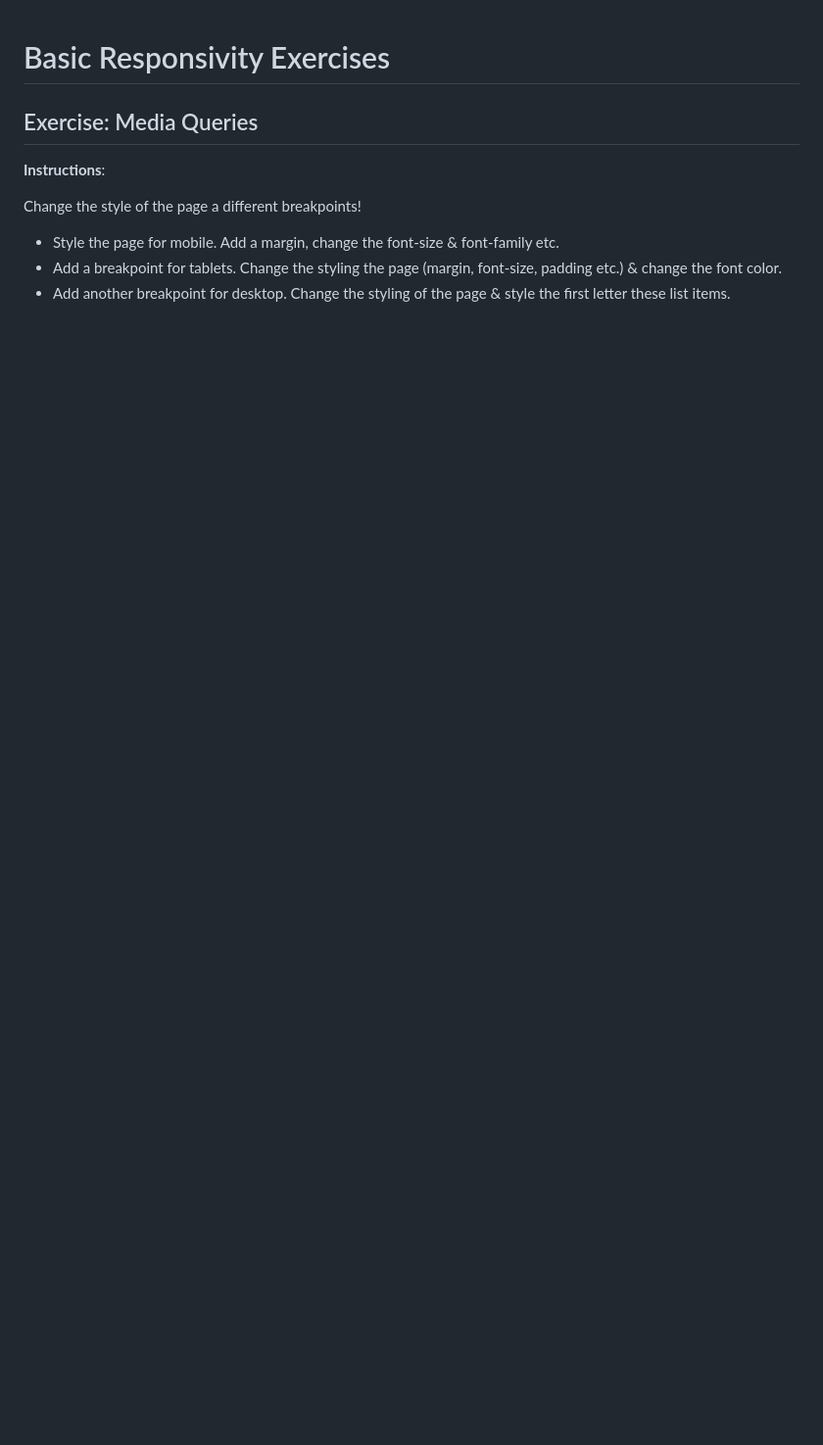
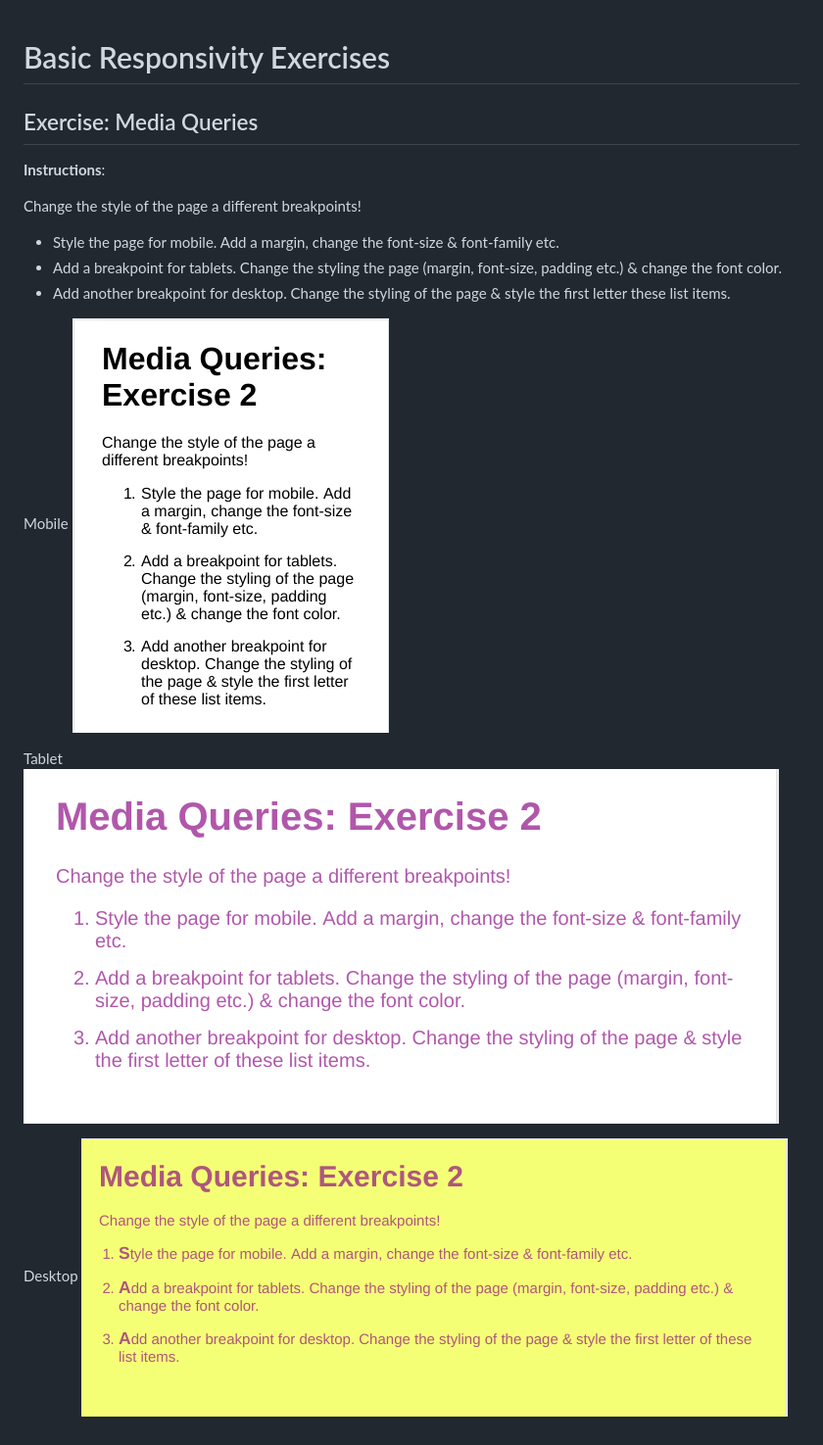
Before and after one commit to xxxmarxxx/TOMMI_CWICZENIA, a Markdown page: README.md, the part around the change. Shown: that part at 98% size. Drawn GitHub-style; pictures changed too: reference-images/reference-image-desktop.png (added), reference-images/reference-image-mobile.png (added), reference-images/reference-image-tablet.png (added); blank space fills up the shorter version.

Commit message:
Add images

```diff
--- a/README.md
+++ b/README.md
@@ -9,3 +9,12 @@ Change the style of the page a different breakpoints!
 * Style the page for mobile. Add a margin, change the font-size & font-family etc.
 * Add a breakpoint for tablets. Change the styling the page (margin, font-size, padding etc.) & change the font color.
 * Add another breakpoint for desktop. Change the styling of the page & style the first letter these list items.
+
+Mobile
+![alt-text](/reference-images/reference-image-mobile.png "Reference Mobile")
+
+Tablet
+![alt-text](/reference-images/reference-image-tablet.png "Reference Tablet")
+
+Desktop
+![alt-text](/reference-images/reference-image-desktop.png "Reference Desktop")
```
